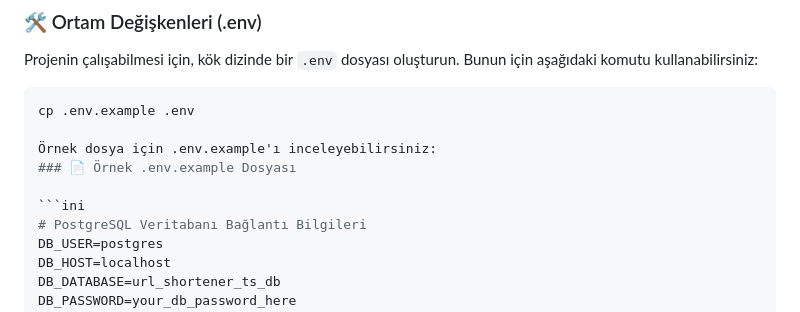
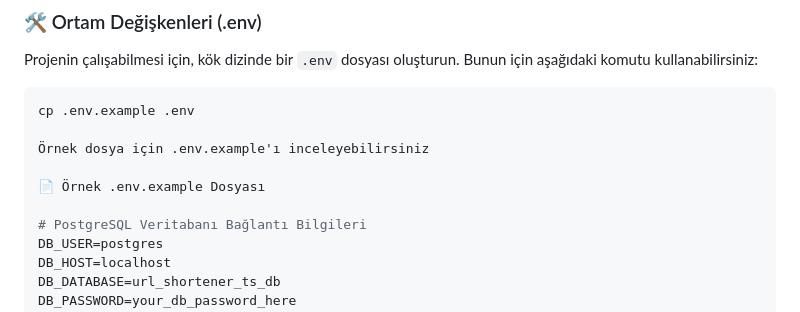
Before and after one commit to aybikegck-k/staj, a Markdown page: README.md, the part around the change printed below. Drawn GitHub-style.

Commit message:
güncel12

````diff
--- a/README.md
+++ b/README.md
@@ -19,10 +19,10 @@ Projenin çalışabilmesi için, kök dizinde bir `.env` dosyası oluşturun. Bu
 ```bash
 cp .env.example .env
 
-Örnek dosya için .env.example'ı inceleyebilirsiniz:
-### 📄 Örnek .env.example Dosyası
+Örnek dosya için .env.example'ı inceleyebilirsiniz
 
-```ini
+📄 Örnek .env.example Dosyası
+
 # PostgreSQL Veritabanı Bağlantı Bilgileri
 DB_USER=postgres
 DB_HOST=localhost
````
Also changed, not shown: other parts of README.md (+2 -0 lines).
